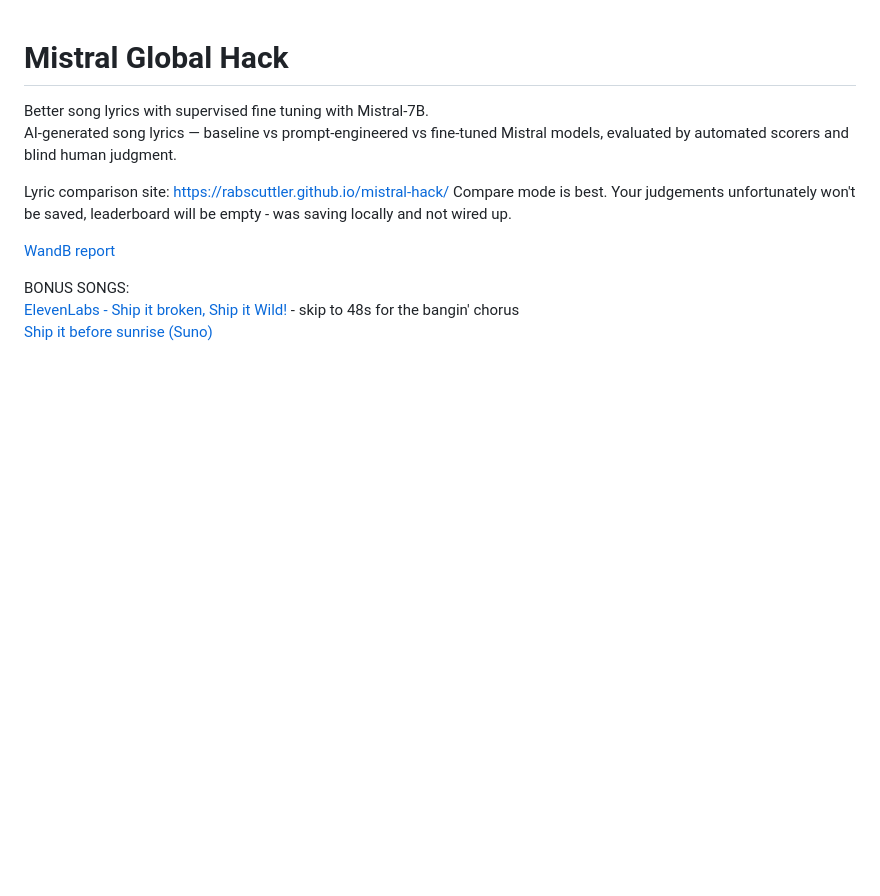
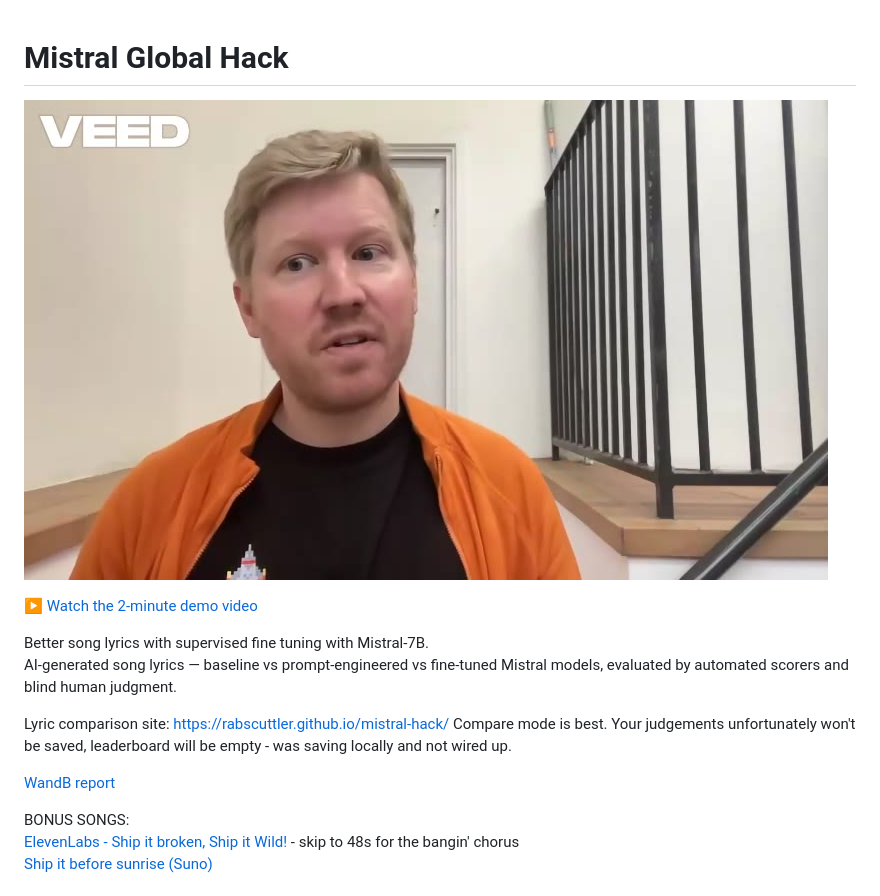
Before and after one commit to Rabscuttler/mistral-hack, a Markdown page: README.md, the part around the change. GitHub-like rendering; pictures changed too: media/demo-thumbnail.jpg (added); blank space fills up the shorter version.

Commit message:
Add demo video and embed it at the top of the README
Co-Authored-By: Claude Opus 5.5 <noreply@anthropic.com>

```diff
--- a/README.md
+++ b/README.md
@@ -1,4 +1,8 @@
 # Mistral Global Hack
+
+[![Watch the demo video](media/demo-thumbnail.jpg)](media/demo.mp4)
+
+▶️ [Watch the 2-minute demo video](media/demo.mp4)
 
 Better song lyrics with supervised fine tuning with Mistral-7B.
 AI-generated song lyrics — baseline vs prompt-engineered vs fine-tuned Mistral models, evaluated by automated scorers and blind human judgment.
```
Also changed, not shown: 1 other file.
